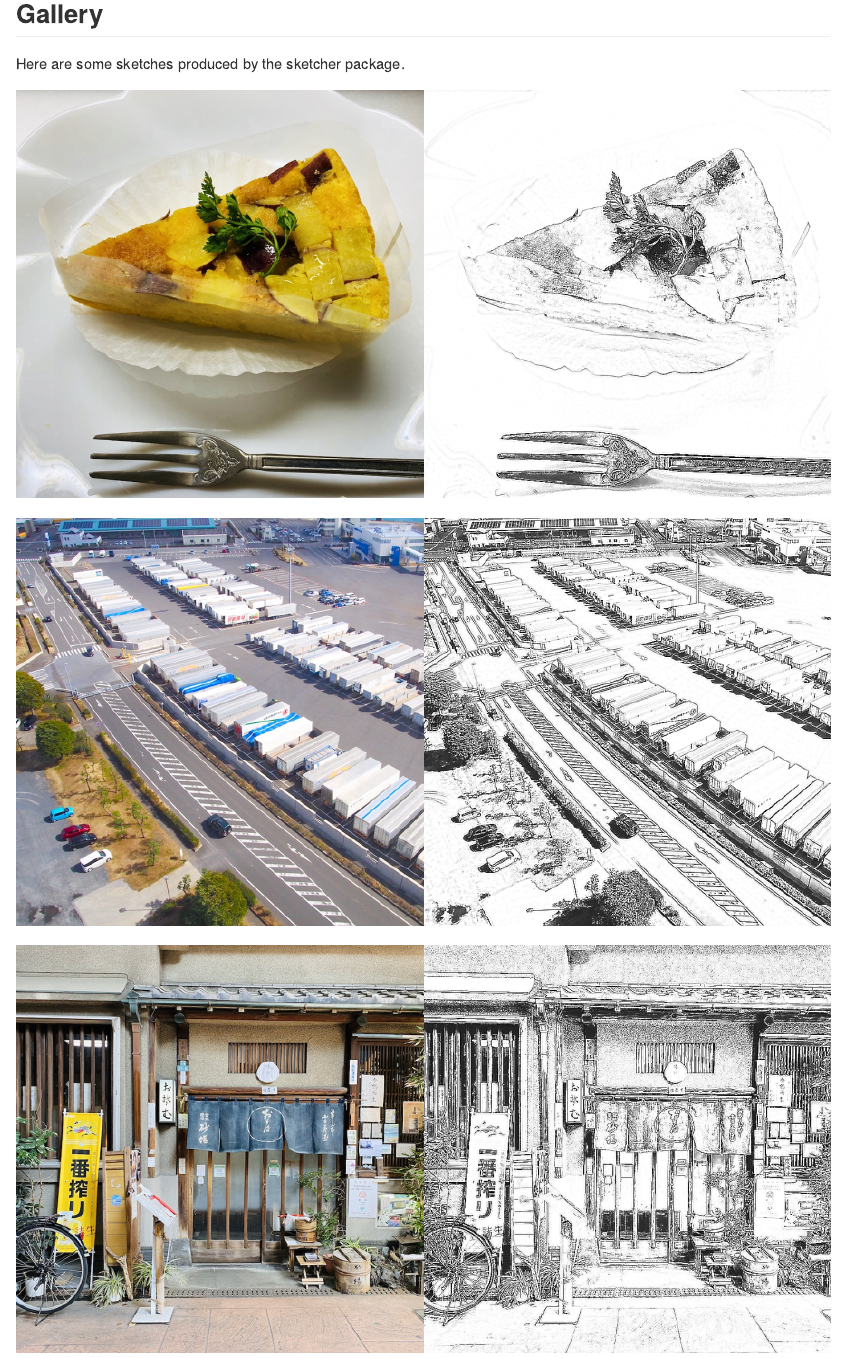
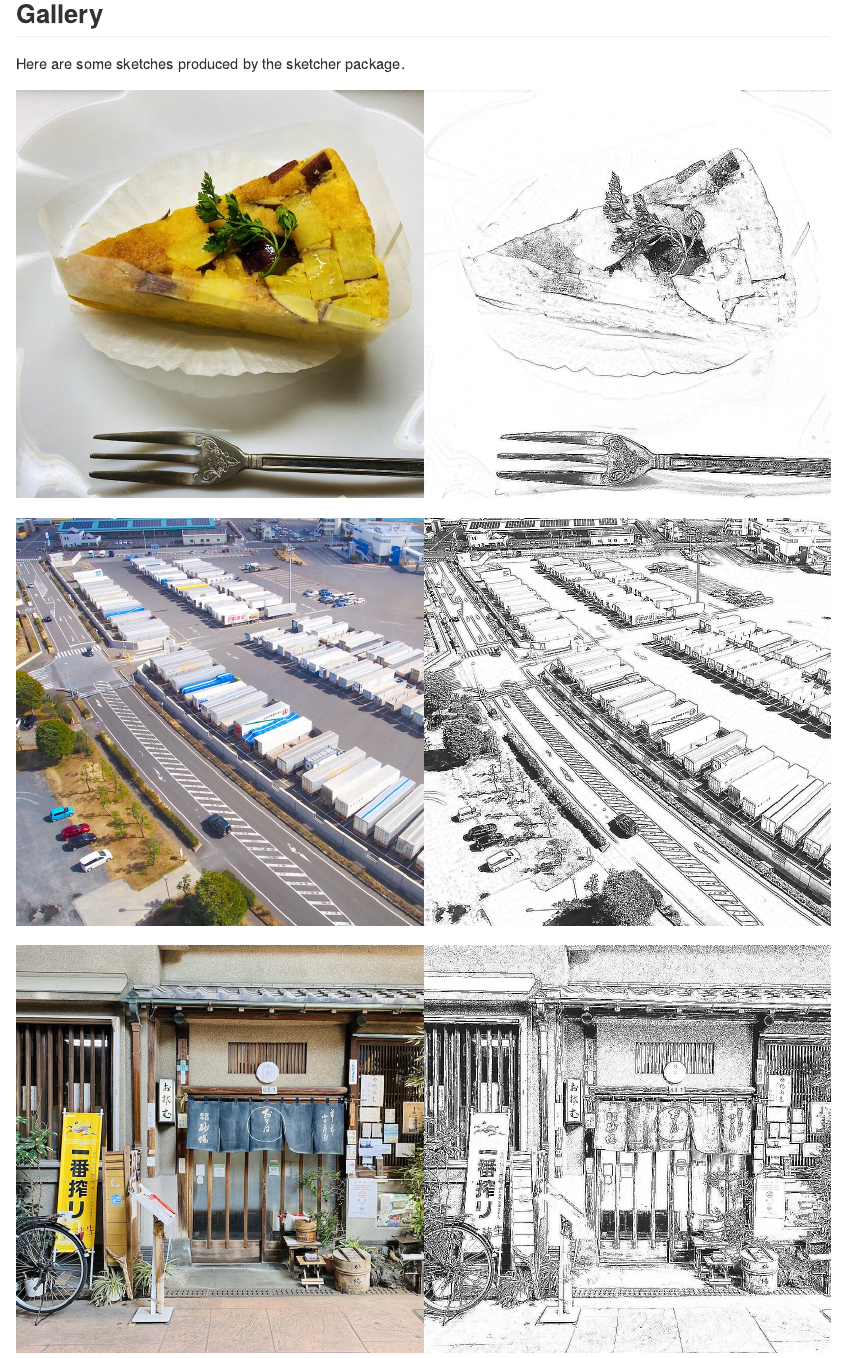
Before and after one commit to tsuda16k/sketcher, an R Markdown document (README.Rmd): the page in a window 1100 px wide, from 10280 px down. The pictures show the output file README.md that the author committed with the source, drawn offline in the style of GitHub.

Commit message:
Edit README

```diff
--- a/README.Rmd
+++ b/README.Rmd
@@ -228,7 +228,7 @@ A cat image below is such an example. The background of the photo and the lower
 
 Here are some sketches produced by the sketcher package.
 
-<p><img src="notes/gallery_cake_900.jpg" width="100%"></p>
-<p><img src="notes/gallery_container_900.jpg" width="100%"></p>
-<p><img src="notes/gallery_soba_900.jpg" width="100%"></p>
-<p><img src="notes/gallery_tokyo_st_900.jpg" width="100%"></p>
+<p><img src="notes/gallery_cake.jpg" width="100%"></p>
+<p><img src="notes/gallery_container.jpg" width="100%"></p>
+<p><img src="notes/gallery_soba.jpg" width="100%"></p>
+<p><img src="notes/gallery_tokyo_st.jpg" width="100%"></p>
```
Also changed, not shown: README.md, notes/gallery_cake.jpg (added), notes/gallery_cake_900.jpg (deleted), notes/gallery_container.jpg (added), notes/gallery_container_900.jpg (deleted), notes/gallery_soba.jpg (added), notes/gallery_soba_900.jpg (deleted), notes/gallery_tokyo_st.jpg (added), notes/gallery_tokyo_st_900.jpg (deleted).
